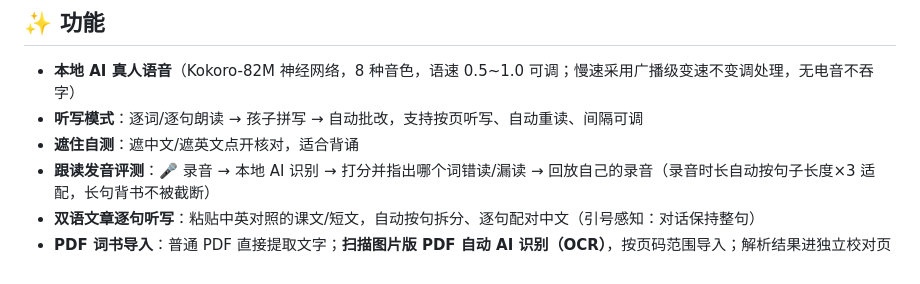
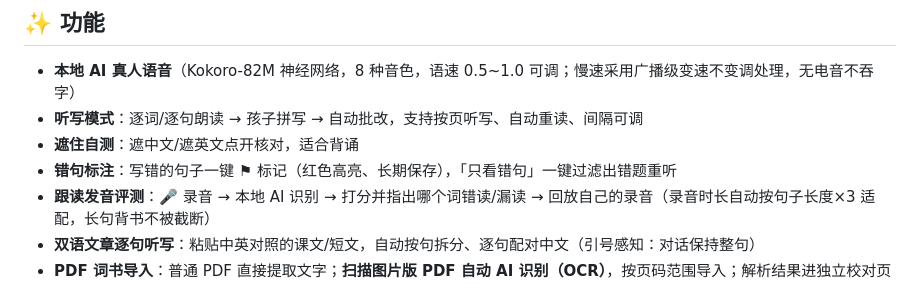
Before and after one commit to chachacats2008-lgtm/english-dictation, a Markdown page: README.md, the part around the change. Drawn GitHub-style.

Commit message:
README 补充错句标注功能说明

```diff
--- a/README.md
+++ b/README.md
@@ -9,6 +9,7 @@
 - **本地 AI 真人语音**（Kokoro-82M 神经网络，8 种音色，语速 0.5~1.0 可调；慢速采用广播级变速不变调处理，无电音不吞字）
 - **听写模式**：逐词/逐句朗读 → 孩子拼写 → 自动批改，支持按页听写、自动重读、间隔可调
 - **遮住自测**：遮中文/遮英文点开核对，适合背诵
+- **错句标注**：写错的句子一键 ⚑ 标记（红色高亮、长期保存），「只看错句」一键过滤出错题重听
 - **跟读发音评测**：🎤 录音 → 本地 AI 识别 → 打分并指出哪个词错读/漏读 → 回放自己的录音（录音时长自动按句子长度×3 适配，长句背书不被截断）
 - **双语文章逐句听写**：粘贴中英对照的课文/短文，自动按句拆分、逐句配对中文（引号感知：对话保持整句）
 - **PDF 词书导入**：普通 PDF 直接提取文字；**扫描图片版 PDF 自动 AI 识别（OCR）**，按页码范围导入；解析结果进独立校对页逐条人工核对后再入库
```
